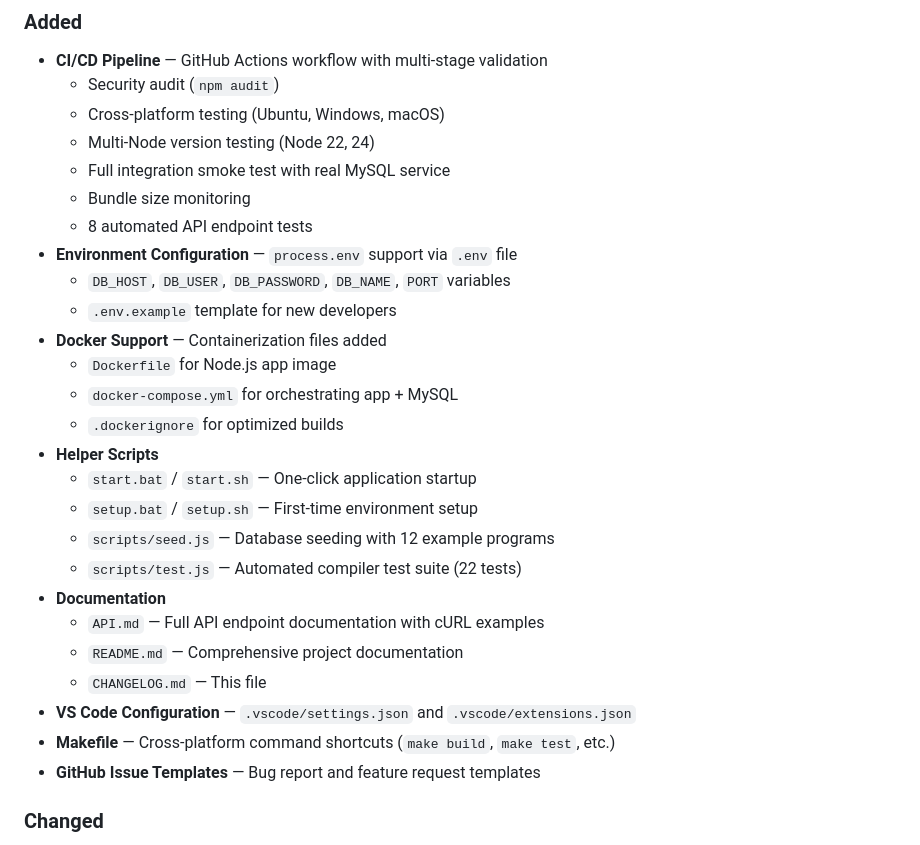
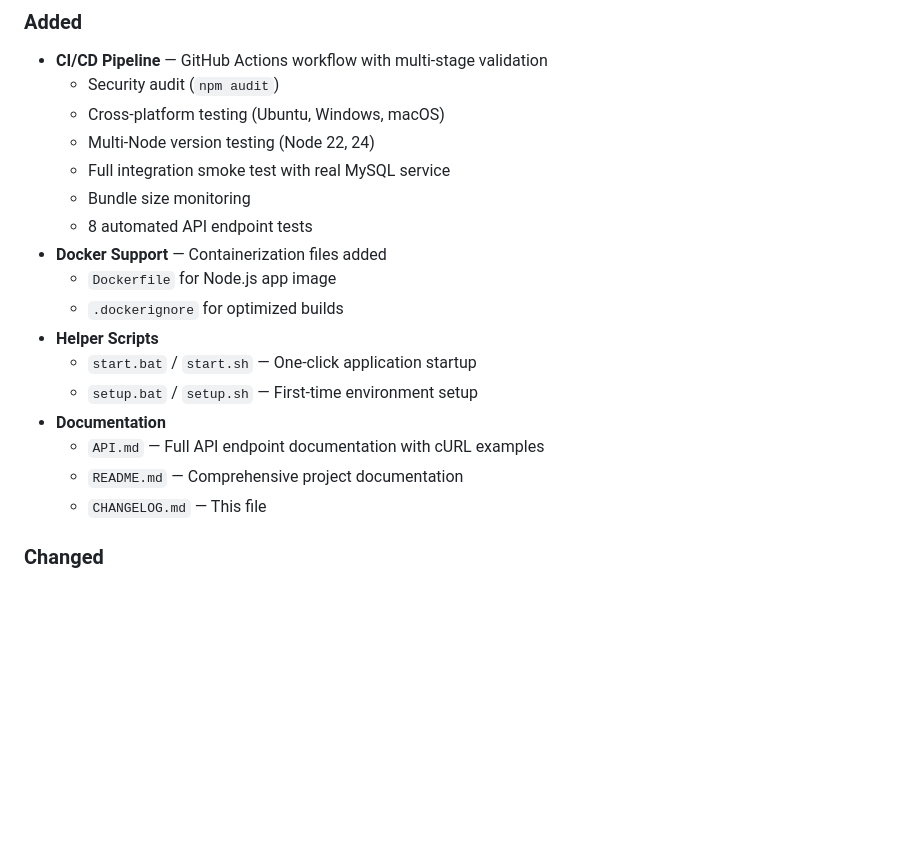
Before and after one commit to Sarthak05-code/JavaScript-Final-Project, a Markdown page: CHANGELOG.md, the part around the change. Rendered like a GitHub page; blank space fills up the shorter version.

Commit message:
fix , removed some documentation that i haven't done in the changelog.md

```diff
--- a/CHANGELOG.md
+++ b/CHANGELOG.md
@@ -18,25 +18,16 @@ and this project adheres to [Semantic Versioning](https://semver.org/spec/v2.0.0
   - Full integration smoke test with real MySQL service
   - Bundle size monitoring
   - 8 automated API endpoint tests
-- **Environment Configuration** — `process.env` support via `.env` file
-  - `DB_HOST`, `DB_USER`, `DB_PASSWORD`, `DB_NAME`, `PORT` variables
-  - `.env.example` template for new developers
 - **Docker Support** — Containerization files added
   - `Dockerfile` for Node.js app image
-  - `docker-compose.yml` for orchestrating app + MySQL
   - `.dockerignore` for optimized builds
 - **Helper Scripts**
   - `start.bat` / `start.sh` — One-click application startup
   - `setup.bat` / `setup.sh` — First-time environment setup
-  - `scripts/seed.js` — Database seeding with 12 example programs
-  - `scripts/test.js` — Automated compiler test suite (22 tests)
 - **Documentation**
   - `API.md` — Full API endpoint documentation with cURL examples
   - `README.md` — Comprehensive project documentation
   - `CHANGELOG.md` — This file
-- **VS Code Configuration** — `.vscode/settings.json` and `.vscode/extensions.json`
-- **Makefile** — Cross-platform command shortcuts (`make build`, `make test`, etc.)
-- **GitHub Issue Templates** — Bug report and feature request templates
 
 ### Changed
 
```
